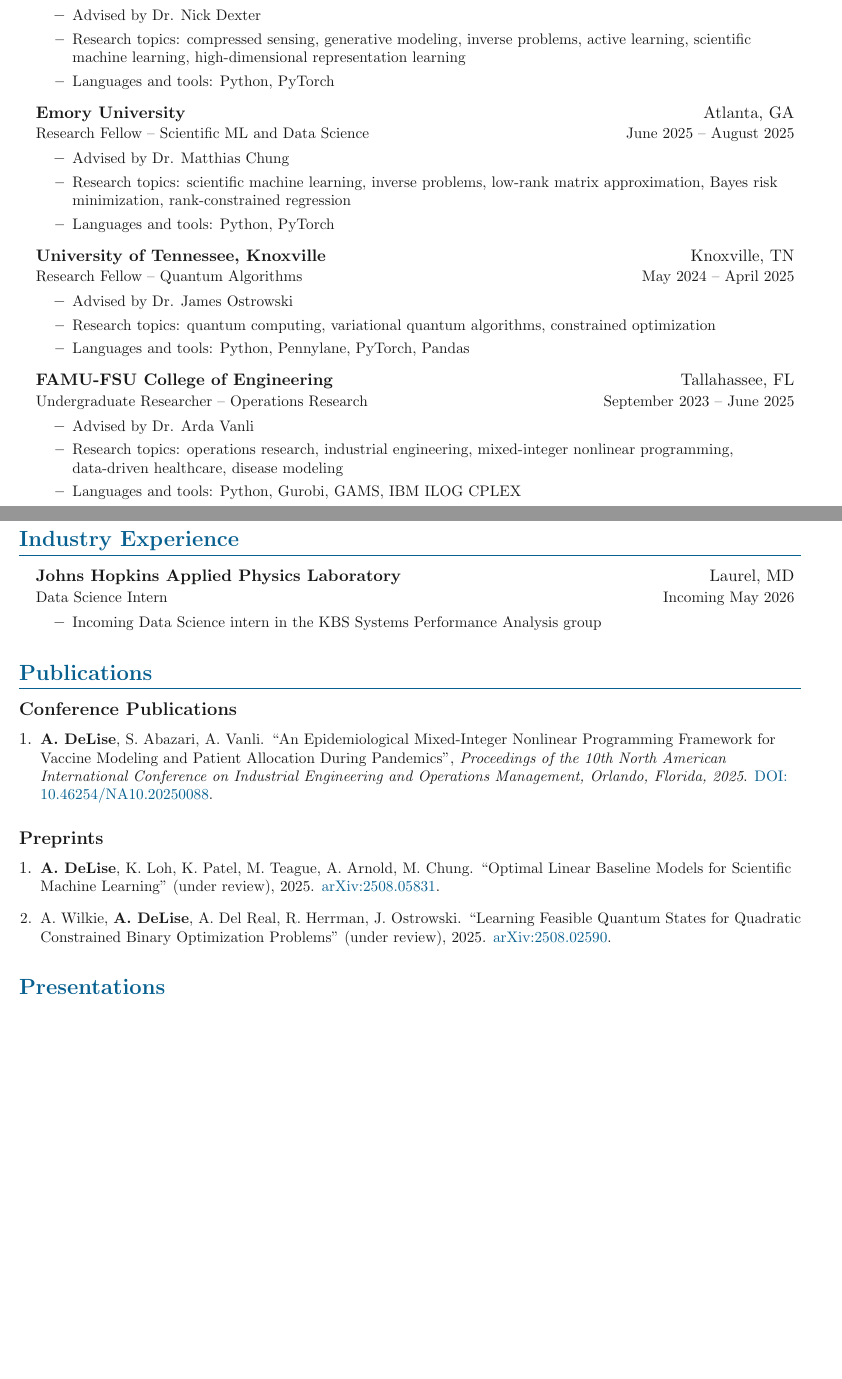
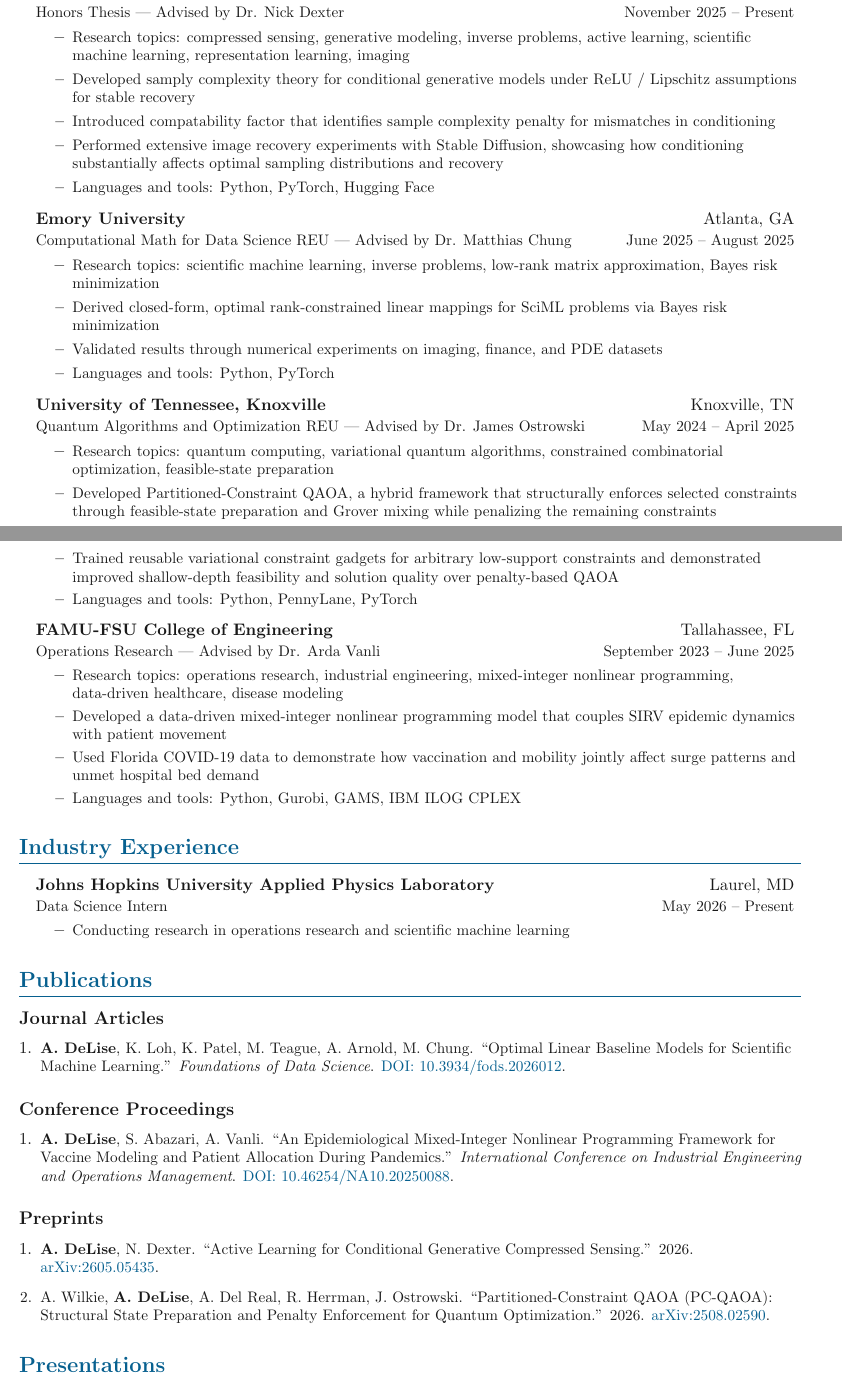
Before and after one commit to alexdelise/cv, a LaTeX CV (DeLiseAlexanderCV.tex, which reads sections/education.tex, sections/experience.tex, sections/presentations.tex): two parts of pages 1 and 2 of 3, joined at a grey line, cut so that both start at the same text, the shorter picture padded with empty space. Compiled offline with pdfLaTeX.

Commit message:
updatading CV with new formatting and updated content in research experience

```diff
--- a/sections/education.tex
+++ b/sections/education.tex
@@ -27,7 +27,7 @@
 {\textbf{Florida State University}}{Tallahassee, FL}
 {B.S. Computational Science with Honors, GPA: 4.00/4.00}{2023--2027}
 \innerlist{
-    \entry{Thesis: Active Learning with Conditional Generative Compressed Sensing}
+    \entry{Thesis: Active Learning for Conditional Generative Compressed Sensing}
     \entry{Advised by Dr. Nick Dexter through the Honors in the Major Program}
     \entry{Selected Coursework: Computational Probabilistic Modeling, High Performance Computing, Monte Carlo Methods, Data Science Meets Health Science}
 }
--- a/sections/experience.tex
+++ b/sections/experience.tex
@@ -25,37 +25,42 @@
 \outerlist{
 	\entrybig
 		{\textbf{Florida State University}}{Tallahassee, FL}
-		{Undergraduate Researcher - Generative Compressed Sensing}{November 2026 -- Present}
+		{Honors Thesis --- Advised by Dr. Nick Dexter}{November 2025 -- Present}
 	\innerlist{
-		\entry{Advised by Dr. Nick Dexter}
-		\entry{Research topics: compressed sensing, generative modeling, inverse problems, active learning, scientific machine learning, high-dimensional representation learning}
-		\entry{Languages and tools: Python, PyTorch}
+		\entry{Research topics: compressed sensing, generative modeling, inverse problems, active learning, scientific machine learning, representation learning, imaging}
+		\entry{Developed samply complexity theory for conditional generative models under ReLU / Lipschitz assumptions for stable recovery}
+		\entry{Introduced compatability factor that identifies sample complexity penalty for mismatches in conditioning}
+		\entry{Performed extensive image recovery experiments with Stable Diffusion, showcasing how conditioning substantially affects optimal sampling distributions and recovery}
+		\entry{Languages and tools: Python, PyTorch, Hugging Face}
 	}
 
 	\entrybig
 		{\textbf{Emory University}}{Atlanta, GA}
-		{Research Fellow -- Scientific ML and Data Science}{June 2025 -- August 2025}
+		{Computational Math for Data Science REU --- Advised by Dr. Matthias Chung}{June 2025 -- August 2025}
 	\innerlist{
-		\entry{Advised by Dr. Matthias Chung}
-		\entry{Research topics: scientific machine learning, inverse problems, low-rank matrix approximation, Bayes risk minimization, rank-constrained regression}
+		\entry{Research topics: scientific machine learning, inverse problems, low-rank matrix approximation, Bayes risk minimization}
+		\entry{Derived closed-form, optimal rank-constrained linear mappings for SciML problems via Bayes risk minimization}
+		\entry{Validated results through numerical experiments on imaging, finance, and PDE datasets}
 		\entry{Languages and tools: Python, PyTorch}
 	}
 
 	\entrybig
 		{\textbf{University of Tennessee, Knoxville}}{Knoxville, TN}
-		{Research Fellow -- Quantum Algorithms}{May 2024 -- April 2025}
+		{Quantum Algorithms and Optimization REU --- Advised by Dr. James Ostrowski}{May 2024 -- April 2025}
 	\innerlist{
-		\entry{Advised by Dr. James Ostrowski}
-		\entry{Research topics: quantum computing, variational quantum algorithms, constrained optimization}
-		\entry{Languages and tools: Python, Pennylane, PyTorch, Pandas}
+		\entry{Research topics: quantum computing, variational quantum algorithms, constrained combinatorial optimization, feasible-state preparation}
+		\entry{Developed Partitioned-Constraint QAOA, a hybrid framework that structurally enforces selected constraints through feasible-state preparation and Grover mixing while penalizing the remaining constraints}
+		\entry{Trained reusable variational constraint gadgets for arbitrary low-support constraints and demonstrated improved shallow-depth feasibility and solution quality over penalty-based QAOA}
+		\entry{Languages and tools: Python, PennyLane, PyTorch}
 	}
 
 	\entrybig
 		{\textbf{FAMU-FSU College of Engineering}}{Tallahassee, FL}
-		{Undergraduate Researcher -- Operations Research}{September 2023 -- June 2025}
+		{Operations Research --- Advised by Dr. Arda Vanli}{September 2023 -- June 2025}
 	\innerlist{
-		\entry{Advised by Dr. Arda Vanli}
 		\entry{Research topics: operations research, industrial engineering, mixed-integer nonlinear programming, data-driven healthcare, disease modeling}
+		\entry{Developed a data-driven mixed-integer nonlinear programming model that couples SIRV epidemic dynamics with patient movement}
+		\entry{Used Florida COVID-19 data to demonstrate how vaccination and mobility jointly affect surge patterns and unmet hospital bed demand}
 		\entry{Languages and tools: Python, Gurobi, GAMS, IBM ILOG CPLEX}
 	}
 }
@@ -70,10 +75,10 @@
 
 \outerlist{
 	\entrybig
-		{\textbf{Johns Hopkins Applied Physics Laboratory}}{Laurel, MD}
-		{Data Science Intern}{Incoming May 2026}
+		{\textbf{Johns Hopkins University Applied Physics Laboratory}}{Laurel, MD}
+		{Data Science Intern}{May 2026 -- Present}
 	\innerlist{
-	\entry{Incoming Data Science intern in the KBS Systems Performance Analysis group}
+	\entry{Conducting research in operations research and scientific machine learning}
 	}
 
 }
--- a/sections/presentations.tex
+++ b/sections/presentations.tex
@@ -11,3 +3,4 @@
 \subsection{Contributed Talks}
 \orderedouterlist{
     \entry{
+        Active Learning for Conditional Generative Compressed Sensing \href{https://drive.google.com/file/d/17TmlxLnCDfKFffg2FstlyZhrghPBcLdv/view?usp=sharing}{[pdf]}\\
@@ -22,36 +23,46 @@
     \entry{
-        Jan 2026. \textit{Joint Mathematics Meetings AMS-PME Student Poster Session}, Emory University, Atlanta, GA.\\
-        Optimal Rank-Constrained Mappings for Linear ED Architectures \href{https://drive.google.com/file/d/1SIseeRLDQPWWQKgIVbE8S4KvZdyr00MK/view?usp=drive_link}{[pdf]}
+        Active Learning for Conditional Generative Compressed Sensing \href{https://drive.google.com/file/d/1OmUsoYH13XJMJGRbqjIlHm4_BTZ9mZcR/view?usp=sharing}{[pdf]}\\
+        April 2026. 26th Annual Undergraduate Research Symposium, Florida State University, Tallahassee, FL.
     }
 
     \entry{
-        Aug 2025. \textit{CMDS REU Poster Presentation}, Emory University, Atlanta, GA.\\
-        Optimal Rank-Constrained Mappings for Linear ED Architectures \href{https://drive.google.com/file/d/1SIseeRLDQPWWQKgIVbE8S4KvZdyr00MK/view?usp=drive_link}{[pdf]}
+        Optimal Rank-Constrained Mappings for Linear ED Architectures \href{https://drive.google.com/file/d/1oeuLd2K0Vo1pE5CPJJ_2nPsJamtbjpDO/view?usp=sharing}{[pdf]}\\
+        March 2026. Florida Undergraduate Research Conference, University of North Florida, Jacksonville, FL.
     }
 
     \entry{
-        Apr 2025. \textit{25th Annual Undergraduate Research Symposium}, Florida State University, Tallahassee, FL.\\
-        Data-Driven Patient Allocation Optimization with Epidemic and Vaccine Modeling \href{https://drive.google.com/file/d/1SIseeRLDQPWWQKgIVbE8S4KvZdyr00MK/view?usp=sharing}{[pdf]}
+        Optimal Rank-Constrained Mappings for Linear ED Architectures \href{https://drive.google.com/file/d/1SIseeRLDQPWWQKgIVbE8S4KvZdyr00MK/view?usp=drive_link}{[pdf]}\\
+        January 2026. Joint Mathematics Meetings AMS-PME Student Poster Session, Emory University, Atlanta, GA.
     }
 
     \entry{
-        Feb 2025. \textit{Florida Undergraduate Research Conference}, University of South Florida, Tampa, FL.\\
-        Data-Driven Patient Allocation Optimization with Epidemic and Vaccine Modeling \href{https://drive.google.com/file/d/1LrSnga5b3sIamr5tF-Y2syaltmGvHuwD/view?usp=drive_link}{[pdf]}
+        Optimal Rank-Constrained Mappings for Linear ED Architectures \href{https://drive.google.com/file/d/1SIseeRLDQPWWQKgIVbE8S4KvZdyr00MK/view?usp=drive_link}{[pdf]}\\
+        August 2025. CMDS REU Poster Presentation, Emory University, Atlanta, GA.
     }
 
     \entry{
-        Jan 2025. \textit{Joint Mathematics Meetings AMS-PME Student Poster Session}, Seattle, WA.\\
-        Learning Feasible States with ma-QAOA and QAOA for Constrained Optimization \href{https://drive.google.com/file/d/1HxUtPugzXacb4wPU3YHHVBDaIi-e3ZQ1/view?usp=drive_link}{[pdf]}
+        Data-Driven Patient Allocation Optimization with Epidemic and Vaccine Modeling \href{https://drive.google.com/file/d/1SIseeRLDQPWWQKgIVbE8S4KvZdyr00MK/view?usp=sharing}{[pdf]}\\
+        April 2025. 25th Annual Undergraduate Research Symposium, Florida State University, Tallahassee, FL.
     }
 
     \entry{
-        Jul 2024. \textit{UTK Summer Research Symposium}, University of Tennessee, Knoxville, TN.\\
-        Learning Feasible States with ma-QAOA and QAOA for Constrained Optimization \href{https://drive.google.com/file/d/1HxUtPugzXacb4wPU3YHHVBDaIi-e3ZQ1/view?usp=drive_link}{[pdf]}
+        Data-Driven Patient Allocation Optimization with Epidemic and Vaccine Modeling \href{https://drive.google.com/file/d/1LrSnga5b3sIamr5tF-Y2syaltmGvHuwD/view?usp=drive_link}{[pdf]}\\
+        February 2025. Florida Undergraduate Research Conference, University of South Florida, Tampa, FL.
     }
 
     \entry{
-        Apr 2024. \textit{24th Annual Undergraduate Research Symposium}, Florida State University, Tallahassee, FL.\\
-        Cost-Effective Location Allocation for COVID-19 Patient Assignment in Florida: A Data-Driven Approach \href{https://drive.google.com/file/d/1VOaCZg7goQ2h4m-0AfPnLVREi_PvYpfh/view?usp=drive_link}{[pdf]}
+        Learning Feasible States with ma-QAOA and QAOA for Constrained Optimization \href{https://drive.google.com/file/d/1HxUtPugzXacb4wPU3YHHVBDaIi-e3ZQ1/view?usp=drive_link}{[pdf]}\\
+        January 2025. Joint Mathematics Meetings AMS-PME Student Poster Session, Seattle, WA.
+    }
+
+    \entry{
+        Learning Feasible States with ma-QAOA and QAOA for Constrained Optimization \href{https://drive.google.com/file/d/1HxUtPugzXacb4wPU3YHHVBDaIi-e3ZQ1/view?usp=drive_link}{[pdf]}\\
+        July 2024. UTK Summer Research Symposium, University of Tennessee, Knoxville, TN.
+    }
+
+    \entry{
+        Cost-Effective Location Allocation for COVID-19 Patient Assignment in Florida: A Data-Driven Approach \href{https://drive.google.com/file/d/1VOaCZg7goQ2h4m-0AfPnLVREi_PvYpfh/view?usp=drive_link}{[pdf]}\\
+        April 2024. 24th Annual Undergraduate Research Symposium, Florida State University, Tallahassee, FL.
     }
 
 }
--- a/sections/publications.tex
+++ b/sections/publications.tex
@@ -29,12 +29,14 @@
 %\entry{G.Zhou*, A.Dedieu*, \textbf{N.Kumar}, M.L\'{a}zaro-Gredilla, S.Kushagra, and D.George, "PGMax: Factor Graphs for Discrete Probabilistic Graphical Models and Loopy Belief Propagation in JAX", \textit{JMLR Open-Source Software track, 2025}.}
 %}
 \section{Publications}
+\subsection{Journal Articles}
+\orderedouterlist{
+    \entry{\textbf{A. DeLise}, K. Loh, K. Patel, M. Teague, A. Arnold, M. Chung. ``Optimal Linear Baseline Models for Scientific Machine Learning.'' \emph{Foundations of Data Science}. \href{https://doi.org/10.3934/fods.2026012}{DOI: 10.3934/fods.2026012}.}
+}
 
-\subsection{Conference Publications}
+\subsection{Conference Proceedings}
 \orderedouterlist{
-
-    \entry{\textbf{A. DeLise}, S. Abazari, A. Vanli. ``An Epidemiological Mixed-Integer Nonlinear Programming Framework for Vaccine Modeling and Patient Allocation During Pandemics'', \textit{Proceedings of the 10th North American International Conference on Industrial Engineering and Operations Management, Orlando, Florida, 2025}. \href{https://doi.org/10.46254/NA10.20250088}{DOI: 10.46254/NA10.20250088}.}
-
+    \entry{\textbf{A. DeLise}, S. Abazari, A. Vanli. ``An Epidemiological Mixed-Integer Nonlinear Programming Framework for Vaccine Modeling and Patient Allocation During Pandemics.'' \textit{International Conference on Industrial Engineering and Operations Management}. \href{https://doi.org/10.46254/NA10.20250088}{DOI: 10.46254/NA10.20250088}.}
 }
 
 
@@ -46,10 +48,7 @@
 
 \subsection{Preprints}% and Misc. Publications}
 \orderedouterlist{
+    \entry{\textbf{A. DeLise}, N. Dexter. ``Active Learning for Conditional Generative Compressed Sensing.'' 2026. \href{https://arxiv.org/abs/2605.05435}{arXiv:2605.05435}.}
 
-    \entry{\textbf{A. DeLise}, K. Loh, K. Patel, M. Teague, A. Arnold, M. Chung. ``Optimal Linear Baseline Models for Scientific Machine Learning'' (under review), 2025. \href{https://arxiv.org/abs/2508.05831}{arXiv:2508.05831}.}
-
-    \entry{A. Wilkie, \textbf{A. DeLise}, A. Del Real, R. Herrman, J. Ostrowski. ``Learning Feasible Quantum States for Quadratic Constrained Binary Optimization Problems'' (under review), 2025. \href{https://arxiv.org/abs/2508.02590}{arXiv:2508.02590}.}
-
-
+    \entry{A. Wilkie, \textbf{A. DeLise}, A. Del Real, R. Herrman, J. Ostrowski. ``Partitioned-Constraint QAOA (PC-QAOA): Structural State Preparation and Penalty Enforcement for Quantum Optimization.'' 2026. \href{https://arxiv.org/abs/2508.02590}{arXiv:2508.02590}.}
 }
```
Also changed, not shown: DeLiseAlexanderCV.tex (renamed from main.tex, +1 -1 lines), sections/awards.tex (+2 -2 lines), sections/mentorship.tex (+1 -1 lines), sections/software.tex (+1 -1 lines), sections/talks.tex (+2 -2 lines), DeLiseAlexanderCV.pdf (added), DeLiseAlexanderResume.pdf, main.pdf (deleted), photo.jpg (deleted), sections/education.tex (4 more changed lines), sections/experience.tex (2 more changed lines), sections/presentations.tex (22 more changed lines), 1 other file.
